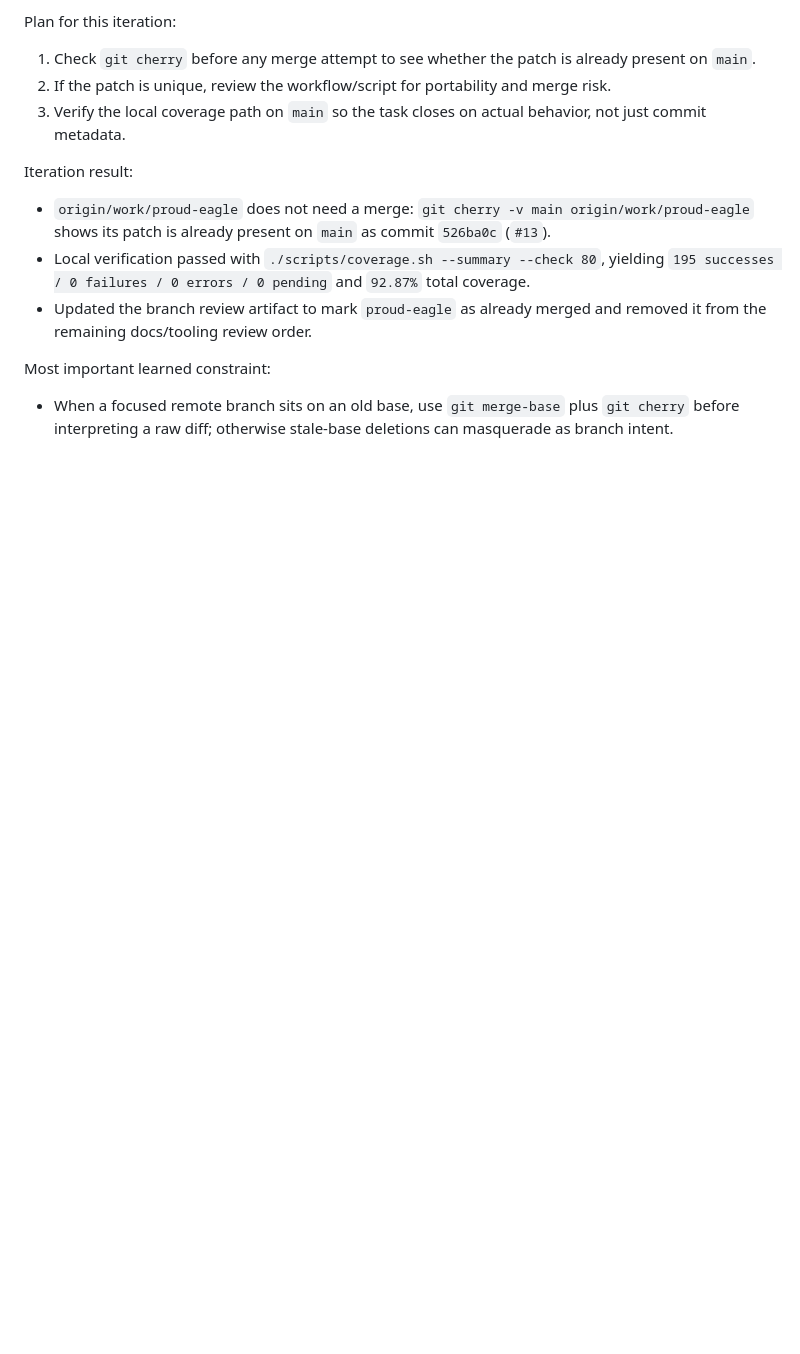
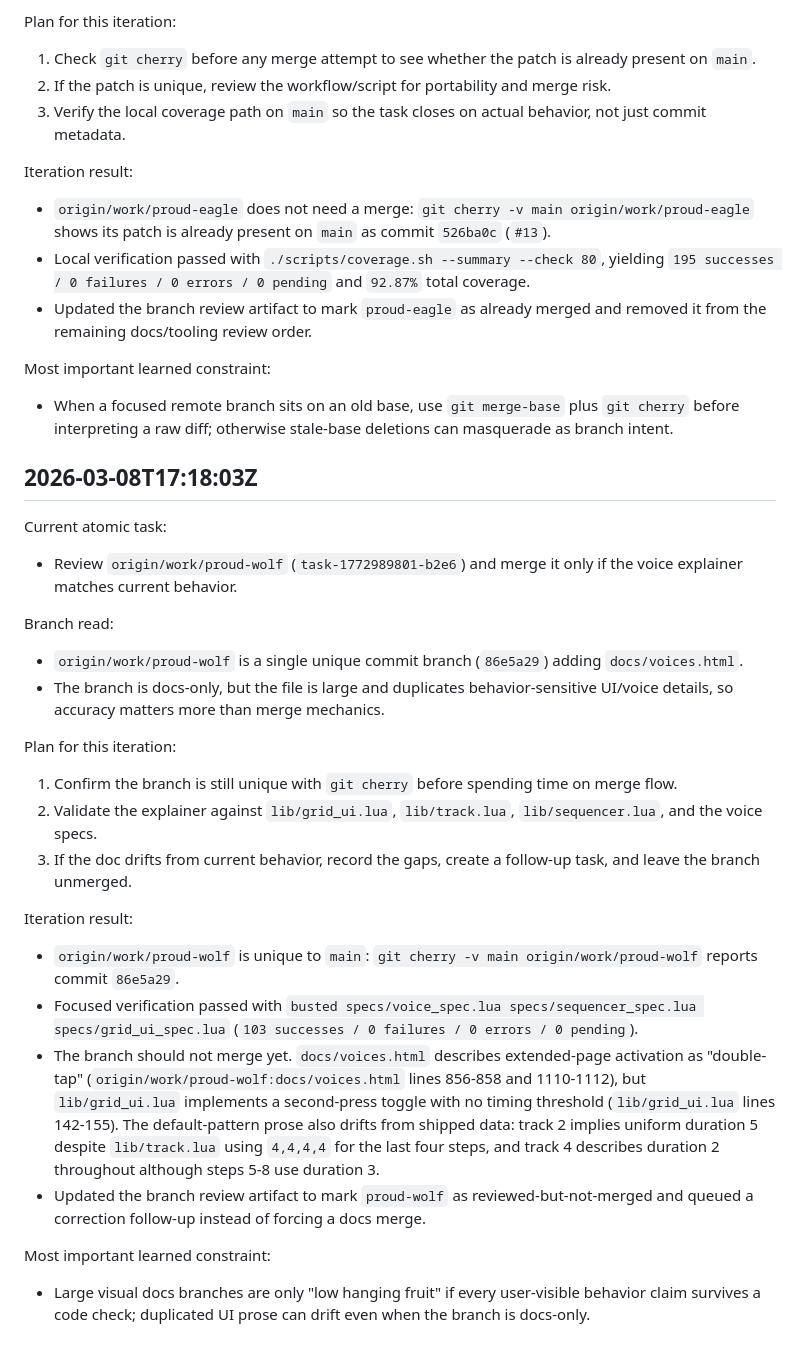
Before and after one commit to whitmo/re.kriate, a Markdown page: .ralph/agent/scratchpad.md, the part around the change. Rendered like a GitHub page; blank space fills up the shorter version.

Commit message:
Review proud-wolf voice docs branch

```diff
--- a/.ralph/agent/scratchpad.md
+++ b/.ralph/agent/scratchpad.md
@@ -75,3 +75,26 @@ Iteration result:
 
 Most important learned constraint:
 - When a focused remote branch sits on an old base, use `git merge-base` plus `git cherry` before interpreting a raw diff; otherwise stale-base deletions can masquerade as branch intent.
+
+## 2026-03-08T17:18:03Z
+
+Current atomic task:
+- Review `origin/work/proud-wolf` (`task-1772989801-b2e6`) and merge it only if the voice explainer matches current behavior.
+
+Branch read:
+- `origin/work/proud-wolf` is a single unique commit branch (`86e5a29`) adding `docs/voices.html`.
+- The branch is docs-only, but the file is large and duplicates behavior-sensitive UI/voice details, so accuracy matters more than merge mechanics.
+
+Plan for this iteration:
+1. Confirm the branch is still unique with `git cherry` before spending time on merge flow.
+2. Validate the explainer against `lib/grid_ui.lua`, `lib/track.lua`, `lib/sequencer.lua`, and the voice specs.
+3. If the doc drifts from current behavior, record the gaps, create a follow-up task, and leave the branch unmerged.
+
+Iteration result:
+- `origin/work/proud-wolf` is unique to `main`: `git cherry -v main origin/work/proud-wolf` reports commit `86e5a29`.
+- Focused verification passed with `busted specs/voice_spec.lua specs/sequencer_spec.lua specs/grid_ui_spec.lua` (`103 successes / 0 failures / 0 errors / 0 pending`).
+- The branch should not merge yet. `docs/voices.html` describes extended-page activation as "double-tap" (`origin/work/proud-wolf:docs/voices.html` lines 856-858 and 1110-1112), but `lib/grid_ui.lua` implements a second-press toggle with no timing threshold (`lib/grid_ui.lua` lines 142-155). The default-pattern prose also drifts from shipped data: track 2 implies uniform duration 5 despite `lib/track.lua` using `4,4,4,4` for the last four steps, and track 4 describes duration 2 throughout although steps 5-8 use duration 3.
+- Updated the branch review artifact to mark `proud-wolf` as reviewed-but-not-merged and queued a correction follow-up instead of forcing a docs merge.
+
+Most important learned constraint:
+- Large visual docs branches are only "low hanging fruit" if every user-visible behavior claim survives a code check; duplicated UI prose can drift even when the branch is docs-only.
```
Also changed, not shown: .ralph/agent/branch-review-2026-03-08.md (+6 -5 lines).
